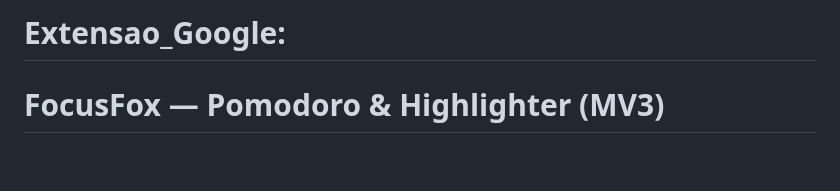
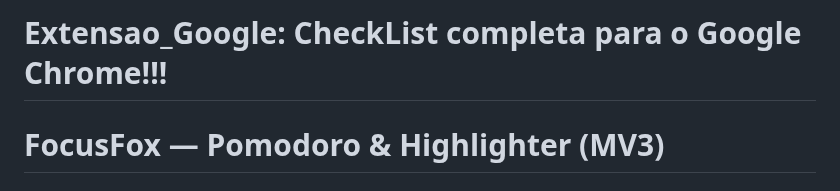
Before and after one commit to PedroBarreto07/bootcamp2-chrome-ext-PedroBarreto07, a Markdown page: README.md, the part around the change. Drawn GitHub-style; blank space fills up the shorter version.

```diff
--- a/README.md
+++ b/README.md
@@ -1,4 +1,4 @@
-# Extensao_Google:
+# Extensao_Google: CheckList completa para o Google Chrome!!!
 # FocusFox — Pomodoro & Highlighter (MV3)
 ## Links importantes
 - Repositório: https://github.com/PedroBarreto07/bootcamp2-chrome-ext-PedroBarreto07
```
